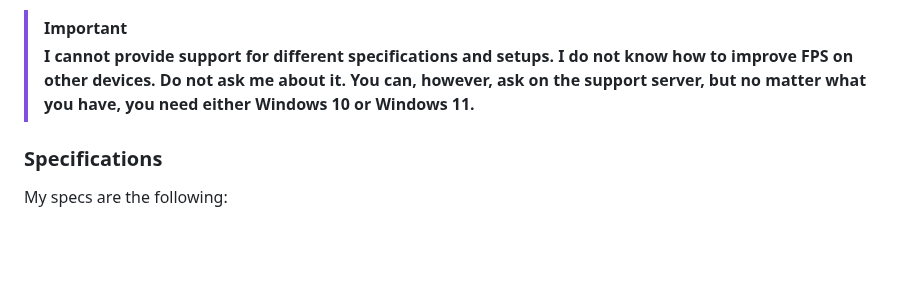
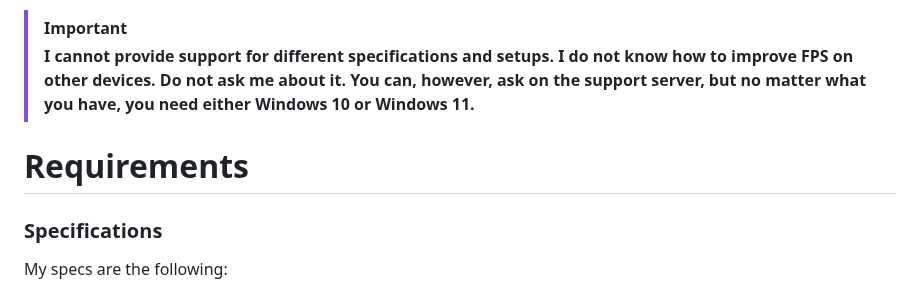
Before and after one commit to StrawChannel95/apocalyptic-wonderland.github.io, a Markdown page: README.md, the part around the change. GitHub-like rendering; blank space fills up the shorter version.

```diff
--- a/README.md
+++ b/README.md
@@ -73,6 +73,8 @@ Wabbajack is an automated mod list installer that works by scanning the [META fi
 > [!Important]
 >
 >**I cannot provide support for different specifications and setups. I do not know how to improve FPS on other devices. Do not ask me about it. You can, however, ask on the support server, but no matter what you have, you need either Windows 10 or Windows 11.**
+
+# Requirements
 
 ### Specifications
 
```
